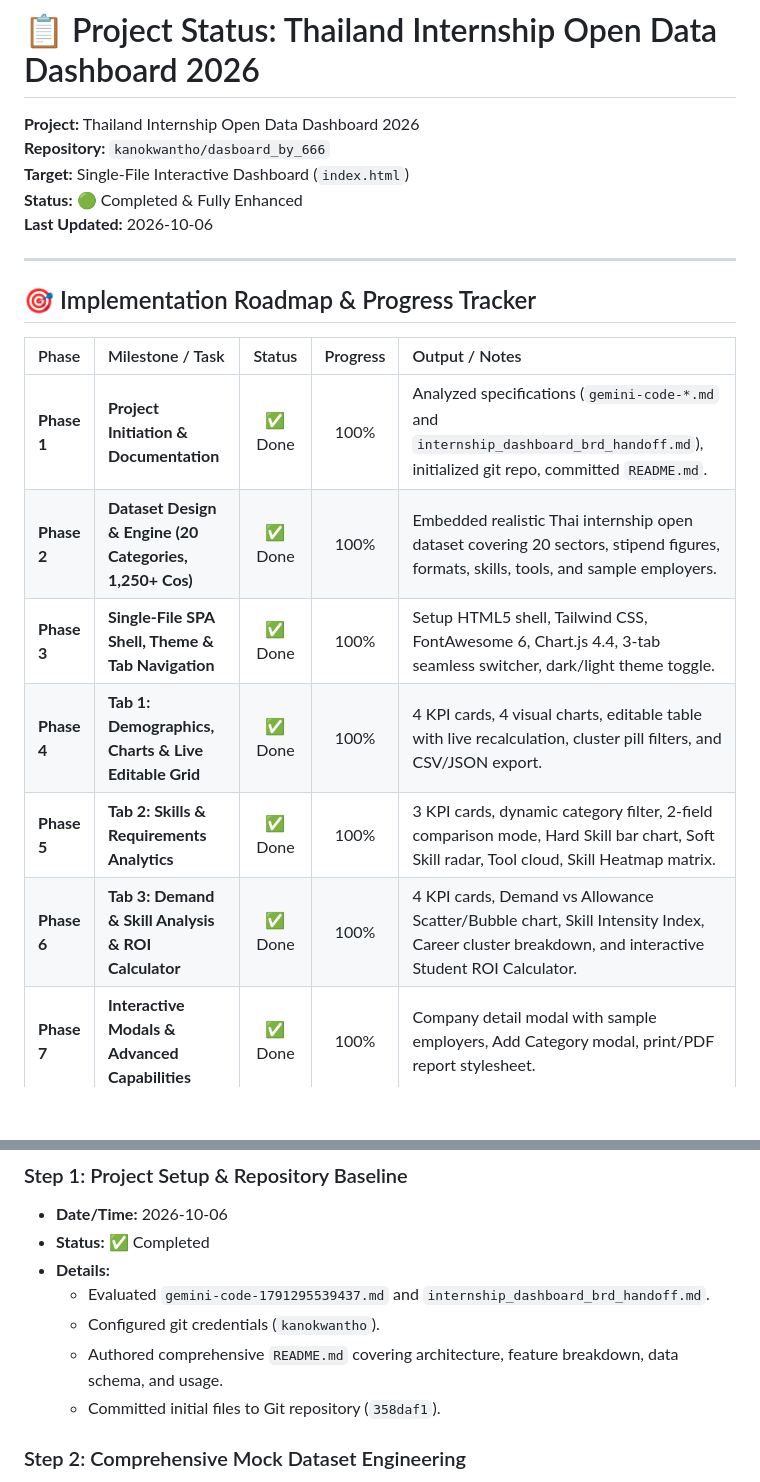
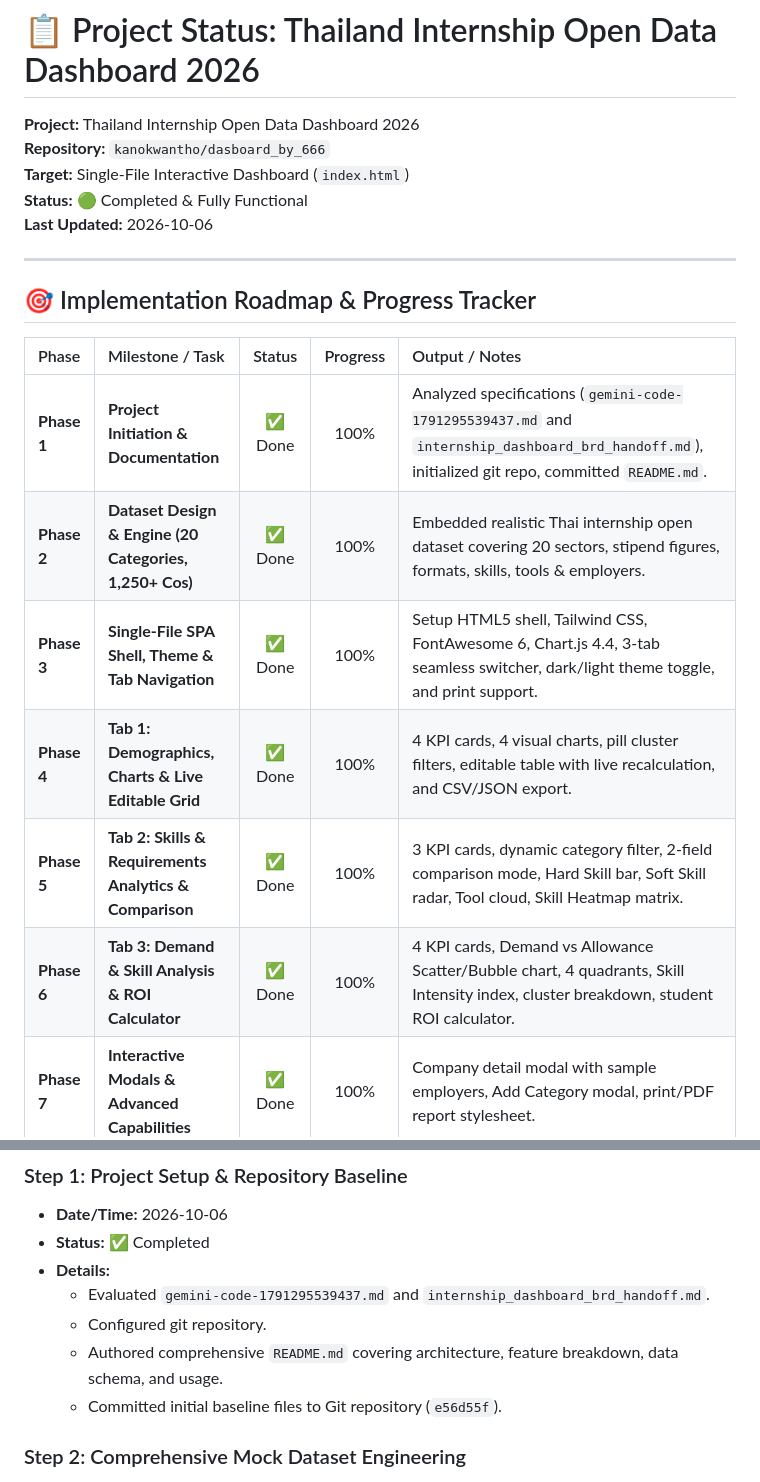
Before and after one commit to kanokwantho/dasboard_by_666, a Markdown page: PROJECT_STATUS.md, 2 parts joined by grey strips. GitHub-like rendering; blank space fills up the shorter version.

Commit message:
docs: update PROJECT_STATUS with workspace verification metrics and file links

```diff
--- a/PROJECT_STATUS.md
+++ b/PROJECT_STATUS.md
@@ -3,7 +3,7 @@
 **Project:** Thailand Internship Open Data Dashboard 2026
 **Repository:** `kanokwantho/dasboard_by_666`
 **Target:** Single-File Interactive Dashboard (`index.html`)
-**Status:** 🟢 Completed & Fully Enhanced
+**Status:** 🟢 Completed & Fully Functional
 **Last Updated:** 2026-10-06
 
 ---
@@ -12,12 +12,12 @@
 
 | Phase | Milestone / Task | Status | Progress | Output / Notes |
 | :--- | :--- | :---: | :---: | :--- |
-| **Phase 1** | **Project Initiation & Documentation** | ✅ Done | 100% | Analyzed specifications (`gemini-code-*.md` and `internship_dashboard_brd_handoff.md`), initialized git repo, committed `README.md`. |
-| **Phase 2** | **Dataset Design & Engine (20 Categories, 1,250+ Cos)** | ✅ Done | 100% | Embedded realistic Thai internship open dataset covering 20 sectors, stipend figures, formats, skills, tools, and sample employers. |
-| **Phase 3** | **Single-File SPA Shell, Theme & Tab Navigation** | ✅ Done | 100% | Setup HTML5 shell, Tailwind CSS, FontAwesome 6, Chart.js 4.4, 3-tab seamless switcher, dark/light theme toggle. |
-| **Phase 4** | **Tab 1: Demographics, Charts & Live Editable Grid** | ✅ Done | 100% | 4 KPI cards, 4 visual charts, editable table with live recalculation, cluster pill filters, and CSV/JSON export. |
-| **Phase 5** | **Tab 2: Skills & Requirements Analytics** | ✅ Done | 100% | 3 KPI cards, dynamic category filter, 2-field comparison mode, Hard Skill bar chart, Soft Skill radar, Tool cloud, Skill Heatmap matrix. |
-| **Phase 6** | **Tab 3: Demand & Skill Analysis & ROI Calculator** | ✅ Done | 100% | 4 KPI cards, Demand vs Allowance Scatter/Bubble chart, Skill Intensity Index, Career cluster breakdown, and interactive Student ROI Calculator. |
+| **Phase 1** | **Project Initiation & Documentation** | ✅ Done | 100% | Analyzed specifications (`gemini-code-1791295539437.md` and `internship_dashboard_brd_handoff.md`), initialized git repo, committed `README.md`. |
+| **Phase 2** | **Dataset Design & Engine (20 Categories, 1,250+ Cos)** | ✅ Done | 100% | Embedded realistic Thai internship open dataset covering 20 sectors, stipend figures, formats, skills, tools & employers. |
+| **Phase 3** | **Single-File SPA Shell, Theme & Tab Navigation** | ✅ Done | 100% | Setup HTML5 shell, Tailwind CSS, FontAwesome 6, Chart.js 4.4, 3-tab seamless switcher, dark/light theme toggle, and print support. |
+| **Phase 4** | **Tab 1: Demographics, Charts & Live Editable Grid** | ✅ Done | 100% | 4 KPI cards, 4 visual charts, pill cluster filters, editable table with live recalculation, and CSV/JSON export. |
+| **Phase 5** | **Tab 2: Skills & Requirements Analytics & Comparison** | ✅ Done | 100% | 3 KPI cards, dynamic category filter, 2-field comparison mode, Hard Skill bar, Soft Skill radar, Tool cloud, Skill Heatmap matrix. |
+| **Phase 6** | **Tab 3: Demand & Skill Analysis & ROI Calculator** | ✅ Done | 100% | 4 KPI cards, Demand vs Allowance Scatter/Bubble chart, 4 quadrants, Skill Intensity index, cluster breakdown, student ROI calculator. |
 | **Phase 7** | **Interactive Modals & Advanced Capabilities** | ✅ Done | 100% | Company detail modal with sample employers, Add Category modal, print/PDF report stylesheet. |
 | **Phase 8** | **Final Verification, Status Update & Git Commit** | ✅ Done | 100% | Zero syntax errors, clean git tracking, verified and committed to repository. |
 
@@ -30,9 +30,9 @@
 - **Status:** ✅ Completed
 - **Details:**
   - Evaluated `gemini-code-1791295539437.md` and `internship_dashboard_brd_handoff.md`.
-  - Configured git credentials (`kanokwantho`).
+  - Configured git repository.
   - Authored comprehensive `README.md` covering architecture, feature breakdown, data schema, and usage.
-  - Committed initial files to Git repository (`358daf1`).
+  - Committed initial baseline files to Git repository (`e56d55f`).
 
 ### Step 2: Comprehensive Mock Dataset Engineering
 - **Date/Time:** 2026-10-06
```
Also changed, not shown: other parts of PROJECT_STATUS.md (+6 -6 lines).
